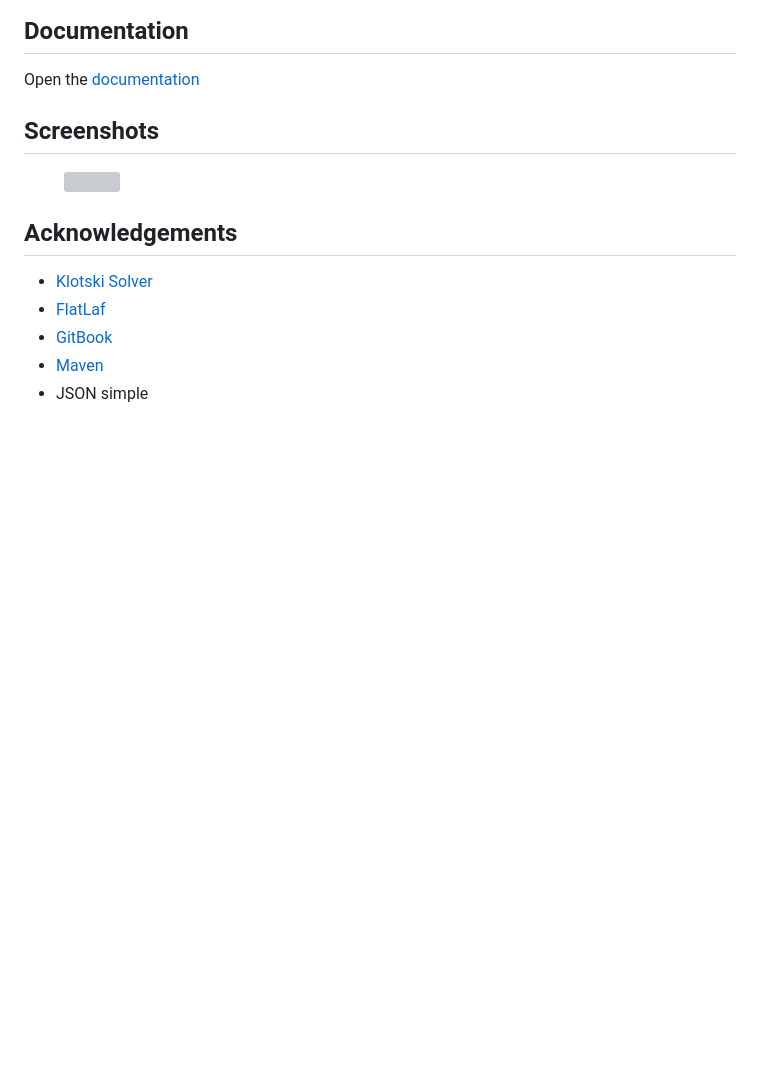
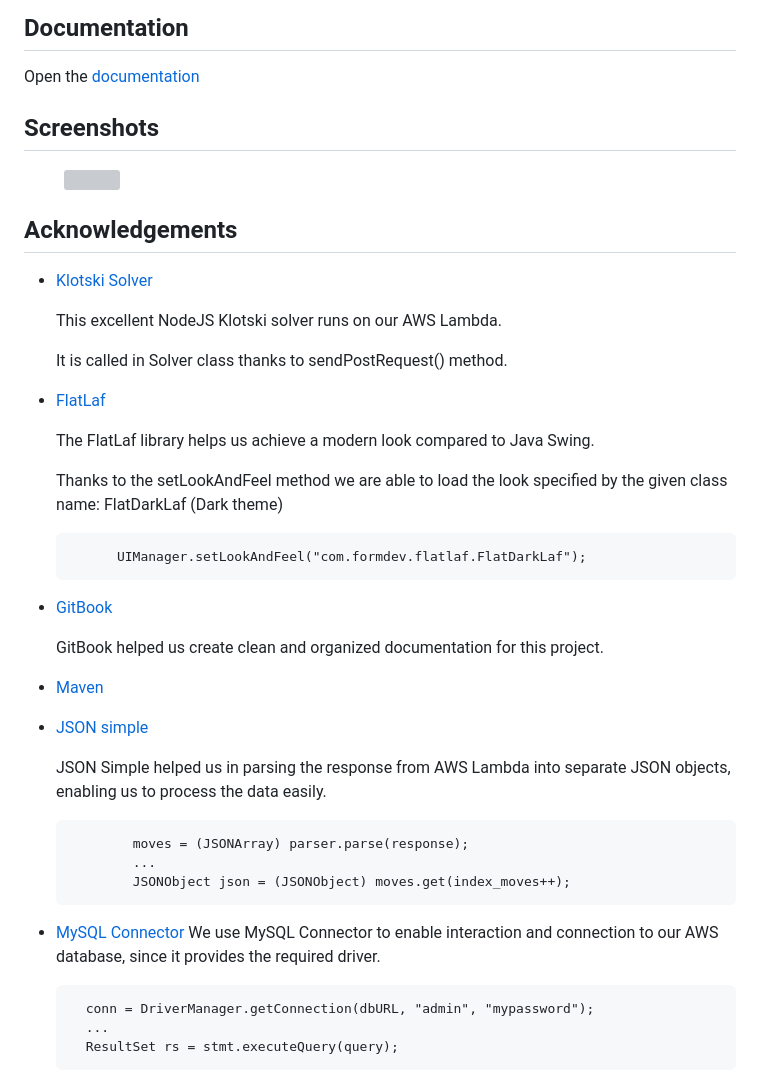
Before and after one commit to umberto-bianchin/Progetto_Klotski, a Markdown page: README.md, the part around the change. Rendered like a GitHub page; blank space fills up the shorter version; grey boxes are pictures that could not be loaded.

```diff
--- a/README.md
+++ b/README.md
@@ -76,7 +76,33 @@ Open the [documentation](https://umberto-1.gitbook.io/klotski-game/documentation
 ## Acknowledgements
 
 * [Klotski Solver](https://github.com/jeantimex/klotski/tree/master)
+
+  This excellent NodeJS Klotski solver runs on our AWS Lambda.
+
+  It is called in Solver class thanks to sendPostRequest() method.
 * [FlatLaf](https://www.formdev.com/flatlaf/)
+
+  The FlatLaf library helps us achieve a modern look compared to Java Swing.
+
+  Thanks to the setLookAndFeel method we are able to load the look specified by the given class name: FlatDarkLaf (Dark theme)
+
+            UIManager.setLookAndFeel("com.formdev.flatlaf.FlatDarkLaf");
+
 * [GitBook](https://www.gitbook.com/)
+
+  GitBook helped us create clean and organized documentation for this project.
 * [Maven](https://maven.apache.org/)
-* JSON simple
+* [JSON simple](https://code.google.com/archive/p/json-simple/)
+
+  JSON Simple helped us in parsing the response from AWS Lambda into separate JSON objects, enabling us to process the data easily.
+
+              moves = (JSONArray) parser.parse(response);
+              ...
+              JSONObject json = (JSONObject) moves.get(index_moves++);
+
+* [MySQL Connector](https://www.mysql.com/)
+  We use MySQL Connector to enable interaction and connection to our AWS database, since it provides the required driver.
+
+        conn = DriverManager.getConnection(dbURL, "admin", "mypassword");
+        ...
+        ResultSet rs = stmt.executeQuery(query);
```
